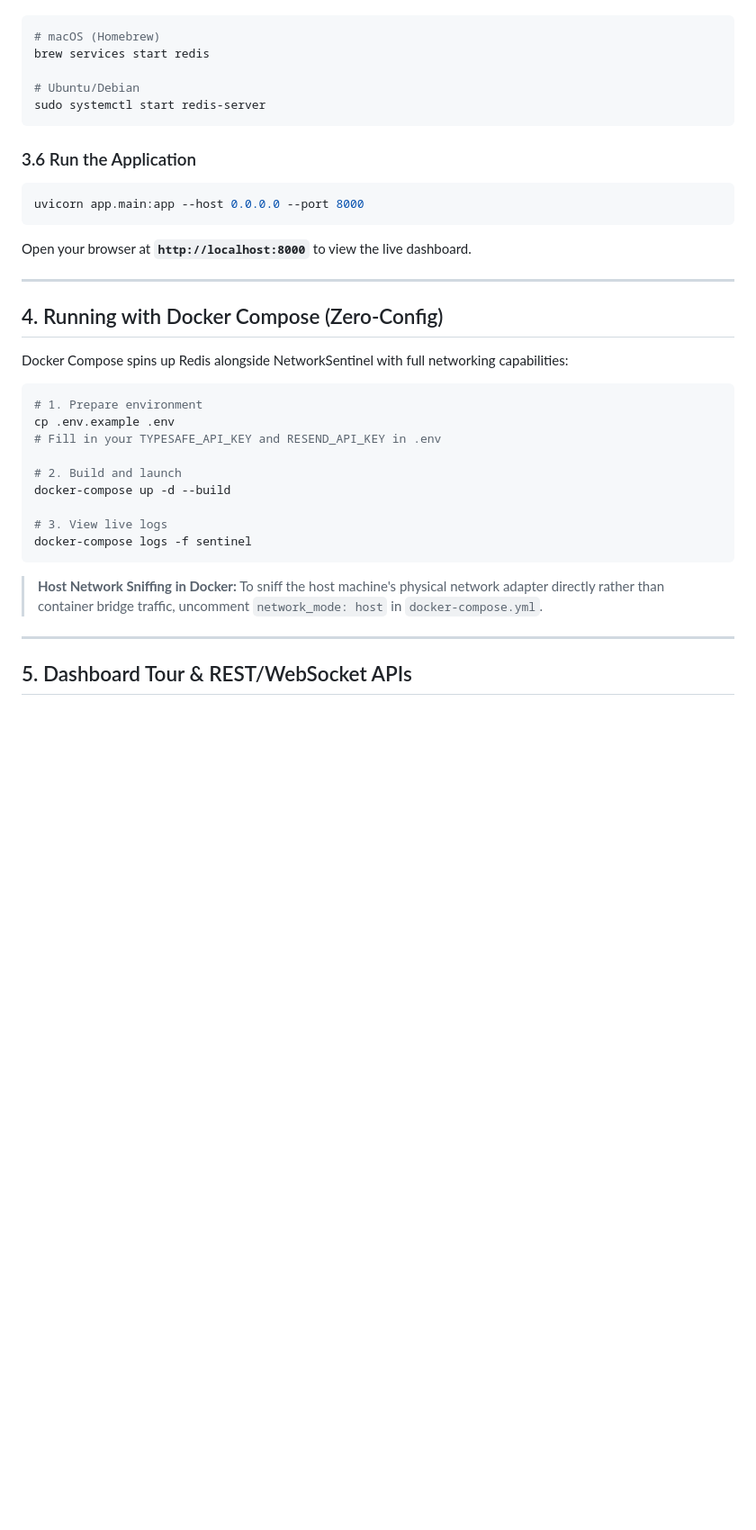
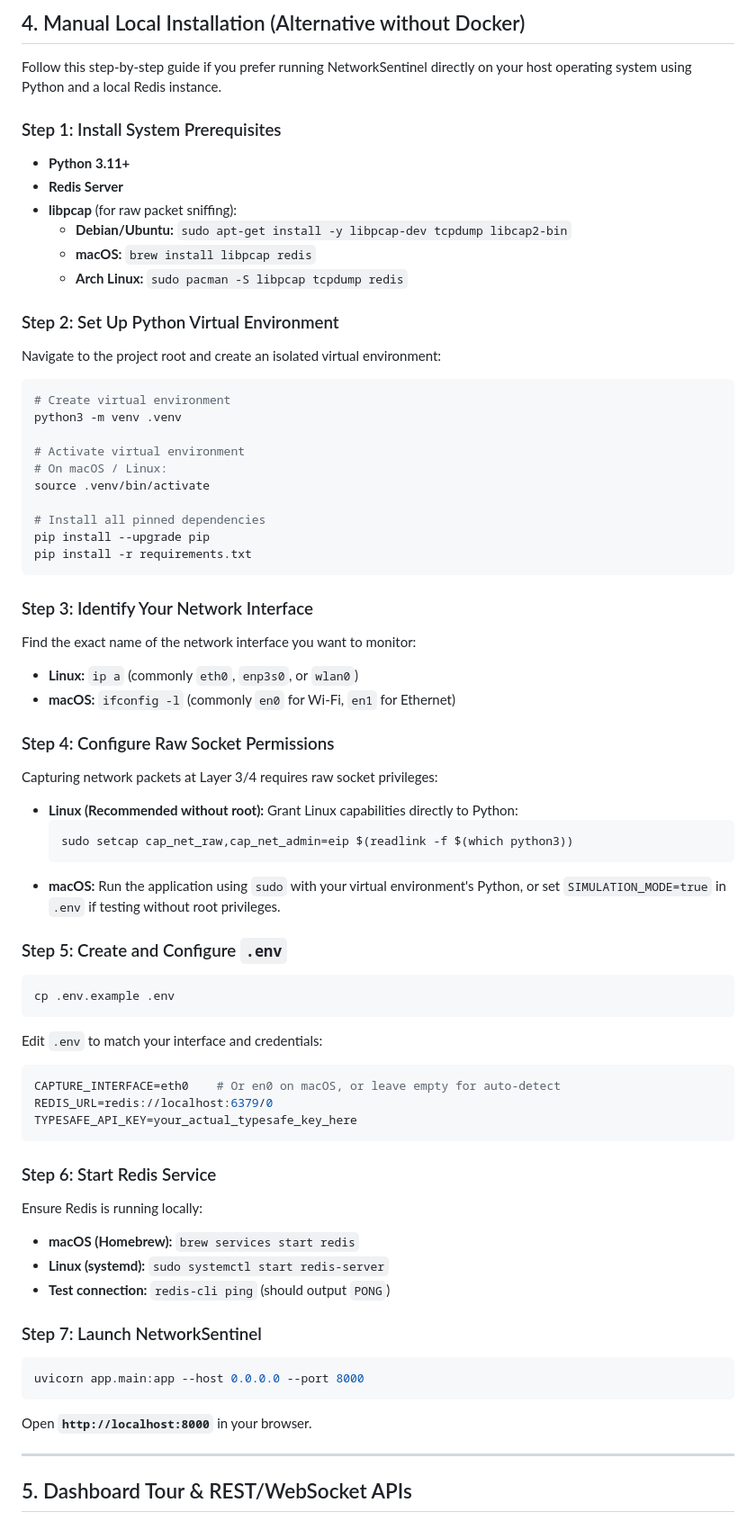
Before and after one commit to brainstormity/Jev-Network-Packet-Analyzer, a Markdown page: README.md, the part around one of its changes. Shown at 90% size. GitHub-like rendering; blank space fills up the shorter version.

Commit message:
docs: update README setup instructions to prioritize Docker Compose

````diff
--- a/README.md
+++ b/README.md
@@ -119,40 +106,66 @@ If running Redis locally:
 
+## 4. Manual Local Installation (Alternative without Docker)
+
+Follow this step-by-step guide if you prefer running NetworkSentinel directly on your host operating system using Python and a local Redis instance.
+
+### Step 1: Install System Prerequisites
+* **Python 3.11+**
+* **Redis Server**
+* **libpcap** (for raw packet sniffing):
+  * **Debian/Ubuntu:** `sudo apt-get install -y libpcap-dev tcpdump libcap2-bin`
+  * **macOS:** `brew install libpcap redis`
+  * **Arch Linux:** `sudo pacman -S libpcap tcpdump redis`
+
+### Step 2: Set Up Python Virtual Environment
+Navigate to the project root and create an isolated virtual environment:
 ```bash
-# macOS (Homebrew)
-brew services start redis
+# Create virtual environment
+python3 -m venv .venv
 
-# Ubuntu/Debian
-sudo systemctl start redis-server
+# Activate virtual environment
+# On macOS / Linux:
+source .venv/bin/activate
+
+# Install all pinned dependencies
+pip install --upgrade pip
+pip install -r requirements.txt
 ```
 
-### 3.6 Run the Application
+### Step 3: Identify Your Network Interface
+Find the exact name of the network interface you want to monitor:
+* **Linux:** `ip a` (commonly `eth0`, `enp3s0`, or `wlan0`)
+* **macOS:** `ifconfig -l` (commonly `en0` for Wi-Fi, `en1` for Ethernet)
 
+### Step 4: Configure Raw Socket Permissions
+Capturing network packets at Layer 3/4 requires raw socket privileges:
+* **Linux (Recommended without root):** Grant Linux capabilities directly to Python:
+  ```bash
+  sudo setcap cap_net_raw,cap_net_admin=eip $(readlink -f $(which python3))
+  ```
+* **macOS:** Run the application using `sudo` with your virtual environment's Python, or set `SIMULATION_MODE=true` in `.env` if testing without root privileges.
+
+### Step 5: Create and Configure `.env`
+```bash
+cp .env.example .env
+```
+Edit `.env` to match your interface and credentials:
+```ini
+CAPTURE_INTERFACE=eth0    # Or en0 on macOS, or leave empty for auto-detect
+REDIS_URL=redis://localhost:6379/0
+TYPESAFE_API_KEY=your_actual_typesafe_key_here
+```
+
+### Step 6: Start Redis Service
+Ensure Redis is running locally:
+* **macOS (Homebrew):** `brew services start redis`
+* **Linux (systemd):** `sudo systemctl start redis-server`
+* **Test connection:** `redis-cli ping` (should output `PONG`)
+
+### Step 7: Launch NetworkSentinel
 ```bash
 uvicorn app.main:app --host 0.0.0.0 --port 8000
 ```
-
-Open your browser at **`http://localhost:8000`** to view the live dashboard.
-
----
-
-## 4. Running with Docker Compose (Zero-Config)
-
-Docker Compose spins up Redis alongside NetworkSentinel with full networking capabilities:
-
-```bash
-# 1. Prepare environment
-cp .env.example .env
-# Fill in your TYPESAFE_API_KEY and RESEND_API_KEY in .env
-
-# 2. Build and launch
-docker-compose up -d --build
-
-# 3. View live logs
-docker-compose logs -f sentinel
-```
-
-> **Host Network Sniffing in Docker:**
-> To sniff the host machine's physical network adapter directly rather than container bridge traffic, uncomment `network_mode: host` in `docker-compose.yml`.
+Open **`http://localhost:8000`** in your browser.
 
 ---
 
````
Also changed, not shown: other parts of README.md (+46 -59 lines).
